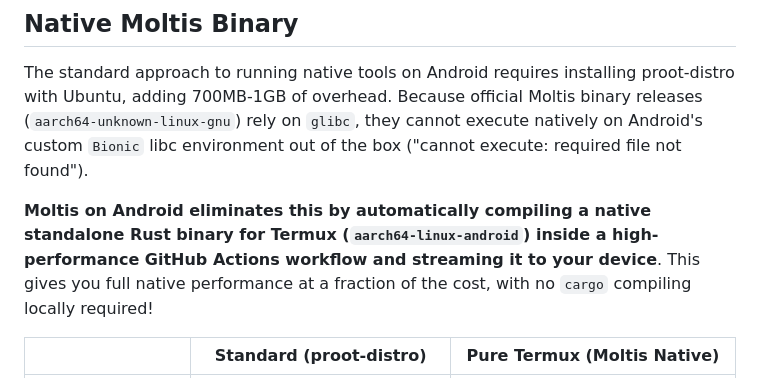
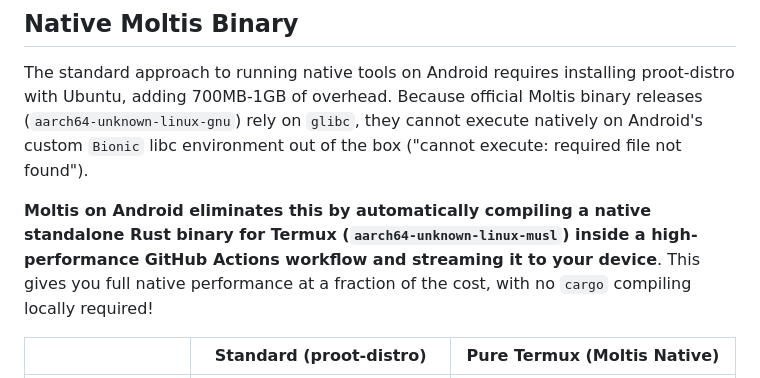
Before and after one commit to Muxd21/moltis-termux, a Markdown page: README.md, the part around the change. Rendered like a GitHub page.

Commit message:
Docs: Update target to musl in README

```diff
--- a/README.md
+++ b/README.md
@@ -21,7 +21,7 @@ An Android phone is a great environment for running an moltis server:
 
 The standard approach to running native tools on Android requires installing proot-distro with Ubuntu, adding 700MB-1GB of overhead. Because official Moltis binary releases (`aarch64-unknown-linux-gnu`) rely on `glibc`, they cannot execute natively on Android's custom `Bionic` libc environment out of the box ("cannot execute: required file not found").
 
-**Moltis on Android eliminates this by automatically compiling a native standalone Rust binary for Termux (`aarch64-linux-android`) inside a high-performance GitHub Actions workflow and streaming it to your device**. This gives you full native performance at a fraction of the cost, with no `cargo` compiling locally required!
+**Moltis on Android eliminates this by automatically compiling a native standalone Rust binary for Termux (`aarch64-unknown-linux-musl`) inside a high-performance GitHub Actions workflow and streaming it to your device**. This gives you full native performance at a fraction of the cost, with no `cargo` compiling locally required!
 
 | | Standard (proot-distro) | Pure Termux (Moltis Native) |
 |---|---|---|
```
